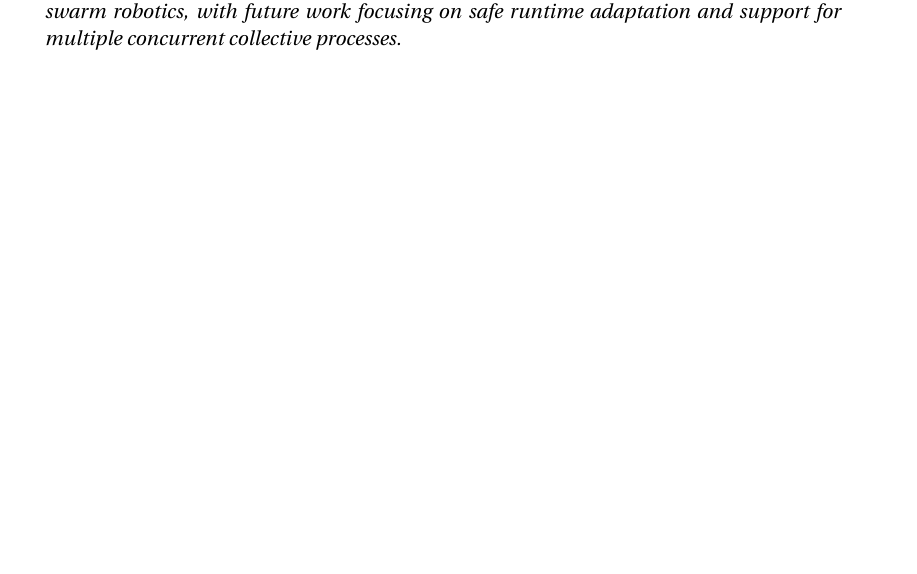
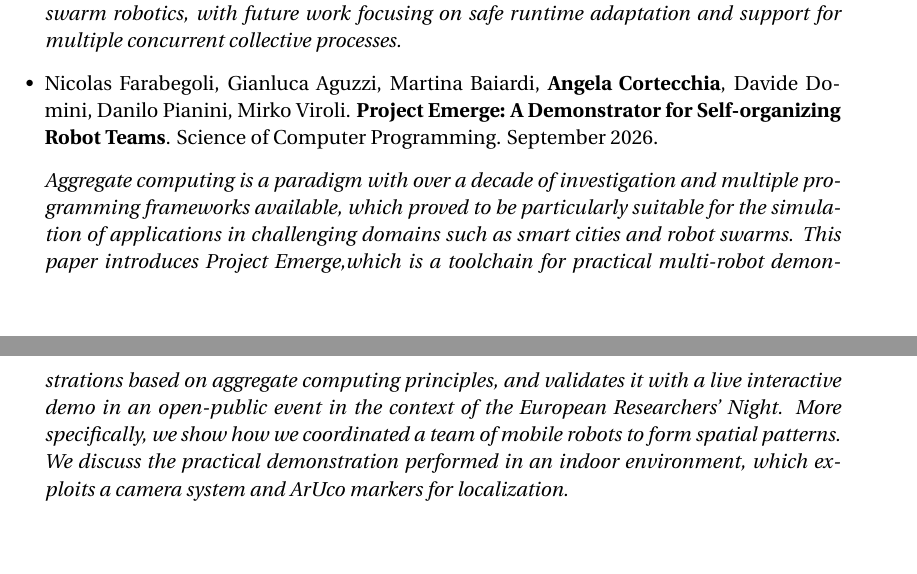
Before and after one commit to angelacorte/PhD-second-year-report, a LaTeX document (phd-second-year-report.tex): part of page 6 of 6 before the commit and two parts of pages 6 and 7 of 7 after it, the two joined at a grey line, cut so that both start at the same text, the shorter picture padded with empty space. Compiled offline with pdfLaTeX.

Commit message:
feat: add project emerge

```diff
--- a/phd-second-year-report.tex
+++ b/phd-second-year-report.tex
@@ -515,6 +515,13 @@ preempted at runtime over partially overlapping and dynamically evolving groups
   {September 2026}
   {Swarm robotic systems are increasingly relevant for missions in which many heterogeneous devices must operate in dynamic and potentially safety-critical environments. Programming such systems remains challenging: developers need to express objectives at the collective level, while their execution is distributed across devices that may move, fail, join or leave the system, without a centralized point of coordination. Aggregate Computing addresses this issue by providing macroprogramming abstractions for specifying resilient and self-organizing collective behaviors. However, current Aggregate Computing applications typically execute a single collective program and offer limited support for runtime adaptation, preemption, concurrent applications, and safety guarantees during transient phases. This research investigates the foundations of a Collective Robotic Operating System built on Aggregate Computing: a middleware layer that lifts ROS-inspired capabilities from individual robots to the collective level. The paper outlines the main requirements for such a system and reports ongoing contributions on morphogenetic formation control, runtime path replanning, self-stabilizing consensus, collective sensing, and safety guarantees. These results provide initial building blocks towards a collective operating layer for swarm robotics, with future work focusing on safe runtime adaptation and support for multiple concurrent collective processes.}
 
+  \pubentry
+  {Nicolas Farabegoli, Gianluca Aguzzi, Martina Baiardi, \textbf{Angela Cortecchia}, Davide Domini, Danilo Pianini, Mirko Viroli}
+  {Project Emerge: A Demonstrator for Self-organizing Robot Teams}
+  {Science of Computer Programming}
+  {September 2026}
+  {Aggregate computing is a paradigm with over a decade of investigation and multiple programming frameworks available, which proved to be particularly suitable for the simulation of applications in challenging domains such as smart cities and robot swarms. This paper introduces Project Emerge,which is a toolchain for practical multi-robot demonstrations based on aggregate computing principles, and validates it with a live interactive demo in an open-public event in the context of the European Researchers’ Night. More specifically, we show how we coordinated a team of mobile robots to form spatial patterns. We discuss the practical demonstration performed in an indoor environment, which exploits a camera system and ArUco markers for localization.}
+
 \end{publications}
 
 \end{document}
```
